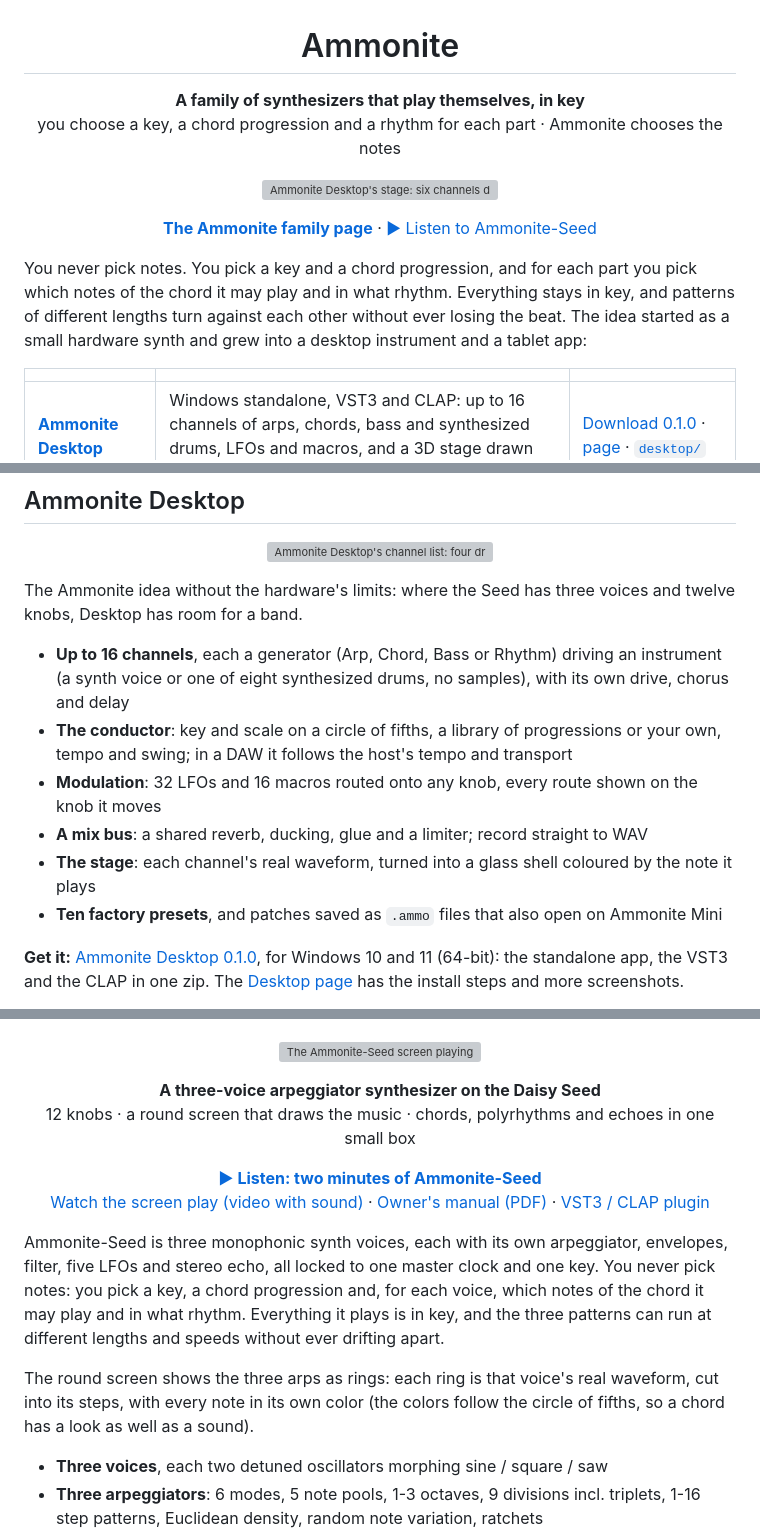
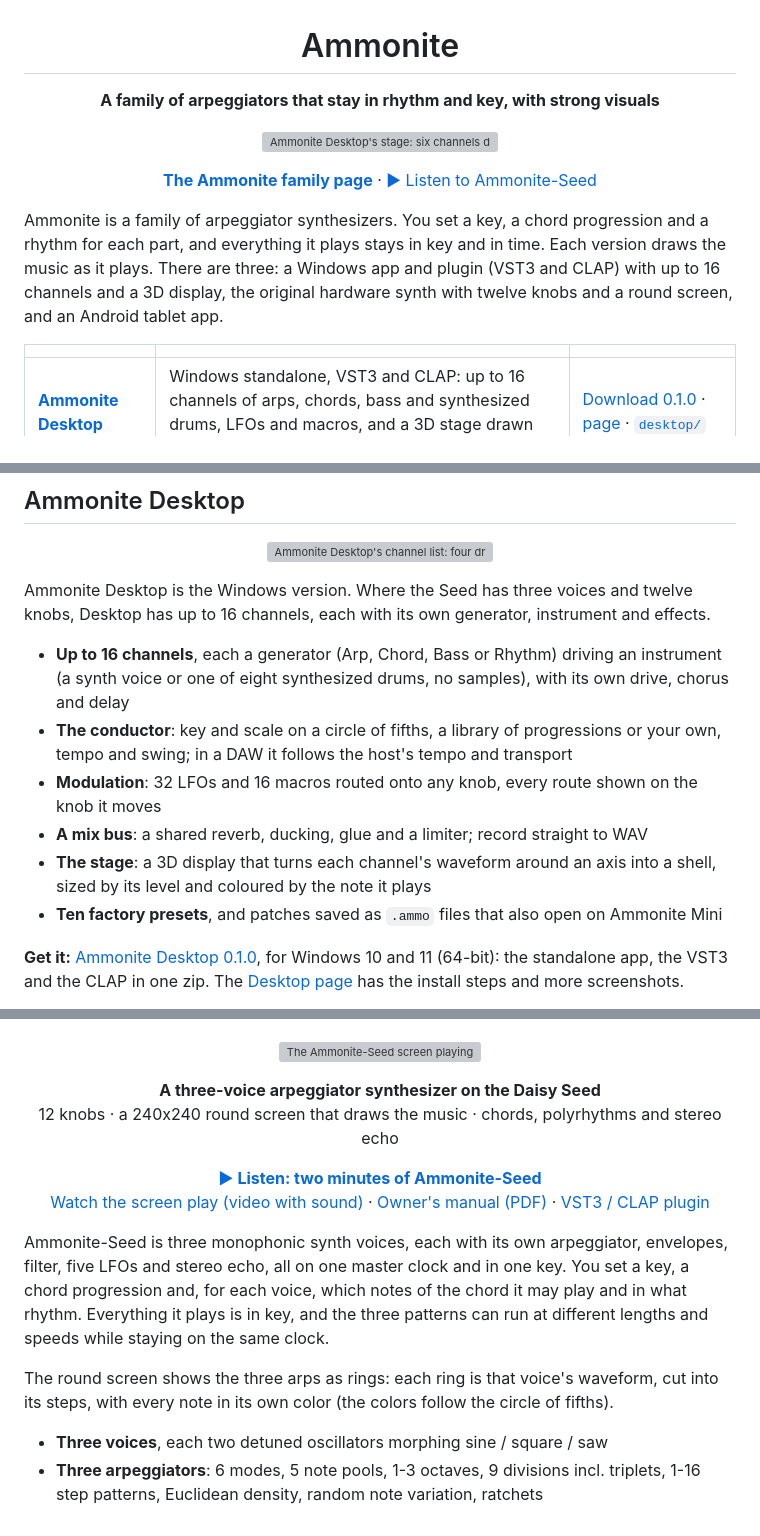
Before and after one commit to GSNautilus/ammonite, a Markdown page: README.md, 3 parts joined by grey strips. GitHub-like rendering; grey boxes are pictures that could not be loaded.

Commit message:
README: plain wording, the approved family description
Co-Authored-By: Claude Opus 5.5 <noreply@anthropic.com>

```diff
--- a/README.md
+++ b/README.md
@@ -1,8 +1,7 @@
 <h1 align="center">Ammonite</h1>
 
 <p align="center">
-  <b>A family of synthesizers that play themselves, in key</b><br>
-  you choose a key, a chord progression and a rhythm for each part &middot; Ammonite chooses the notes
+  <b>A family of arpeggiators that stay in rhythm and key, with strong visuals</b>
 </p>
 
 <p align="center">
@@ -14,10 +13,11 @@
   <a href="https://gsnautilus.github.io/ammonite/seed/">&#9654; Listen to Ammonite-Seed</a>
 </p>
 
-You never pick notes. You pick a key and a chord progression, and for each part you pick
-which notes of the chord it may play and in what rhythm. Everything stays in key, and
-patterns of different lengths turn against each other without ever losing the beat.
-The idea started as a small hardware synth and grew into a desktop instrument and a tablet app:
+Ammonite is a family of arpeggiator synthesizers. You set a key, a chord progression
+and a rhythm for each part, and everything it plays stays in key and in time. Each version
+draws the music as it plays. There are three: a Windows app and plugin (VST3 and CLAP) with up
+to 16 channels and a 3D display, the original hardware synth with twelve knobs and a round
+screen, and an Android tablet app.
 
 | | | |
 |---|---|---|
@@ -29,8 +29,8 @@ The idea started as a small hardware synth and grew into a desktop instrument an
 
 <p align="center"><img src="desktop/img/channels.webp" width="720" alt="Ammonite Desktop's channel list: four drum channels, a bass and chord stabs, each row showing its live waveform"></p>
 
-The Ammonite idea without the hardware's limits: where the Seed has three voices and twelve
-knobs, Desktop has room for a band.
+Ammonite Desktop is the Windows version. Where the Seed has three voices and twelve knobs,
+Desktop has up to 16 channels, each with its own generator, instrument and effects.
 
 - **Up to 16 channels**, each a generator (Arp, Chord, Bass or Rhythm) driving an instrument
   (a synth voice or one of eight synthesized drums, no samples), with its own drive, chorus and delay
@@ -38,7 +38,8 @@ knobs, Desktop has room for a band.
   own, tempo and swing; in a DAW it follows the host's tempo and transport
 - **Modulation**: 32 LFOs and 16 macros routed onto any knob, every route shown on the knob it moves
 - **A mix bus**: a shared reverb, ducking, glue and a limiter; record straight to WAV
-- **The stage**: each channel's real waveform, turned into a glass shell coloured by the note it plays
+- **The stage**: a 3D display that turns each channel's waveform around an axis into a shell,
+  sized by its level and coloured by the note it plays
 - **Ten factory presets**, and patches saved as `.ammo` files that also open on Ammonite Mini
 
 **Get it:** [Ammonite Desktop 0.1.0](https://github.com/GSNautilus/ammonite/releases/tag/desktop-v0.1.0),
@@ -71,7 +72,7 @@ own (`desktop/host/`, WASAPI output) that runs that same plugin.
 
 <p align="center">
   <b>A three-voice arpeggiator synthesizer on the Daisy Seed</b><br>
-  12 knobs &middot; a round screen that draws the music &middot; chords, polyrhythms and echoes in one small box
+  12 knobs &middot; a 240x240 round screen that draws the music &middot; chords, polyrhythms and stereo echo
 </p>
 
 <p align="center">
@@ -82,14 +83,13 @@ own (`desktop/host/`, WASAPI output) that runs that same plugin.
 </p>
 
 Ammonite-Seed is three monophonic synth voices, each with its own arpeggiator, envelopes,
-filter, five LFOs and stereo echo, all locked to one master clock and one key. You never
-pick notes: you pick a key, a chord progression and, for each voice, which notes of the
-chord it may play and in what rhythm. Everything it plays is in key, and the three
-patterns can run at different lengths and speeds without ever drifting apart.
+filter, five LFOs and stereo echo, all on one master clock and in one key. You set a key,
+a chord progression and, for each voice, which notes of the chord it may play and in what
+rhythm. Everything it plays is in key, and the three patterns can run at different lengths
+and speeds while staying on the same clock.
 
-The round screen shows the three arps as rings: each ring is that voice's real waveform,
-cut into its steps, with every note in its own color (the colors follow the circle of
-fifths, so a chord has a look as well as a sound).
+The round screen shows the three arps as rings: each ring is that voice's waveform, cut
+into its steps, with every note in its own color (the colors follow the circle of fifths).
 
 - **Three voices**, each two detuned oscillators morphing sine / square / saw
 - **Three arpeggiators**: 6 modes, 5 note pools, 1-3 octaves, 9 divisions incl. triplets,
```
